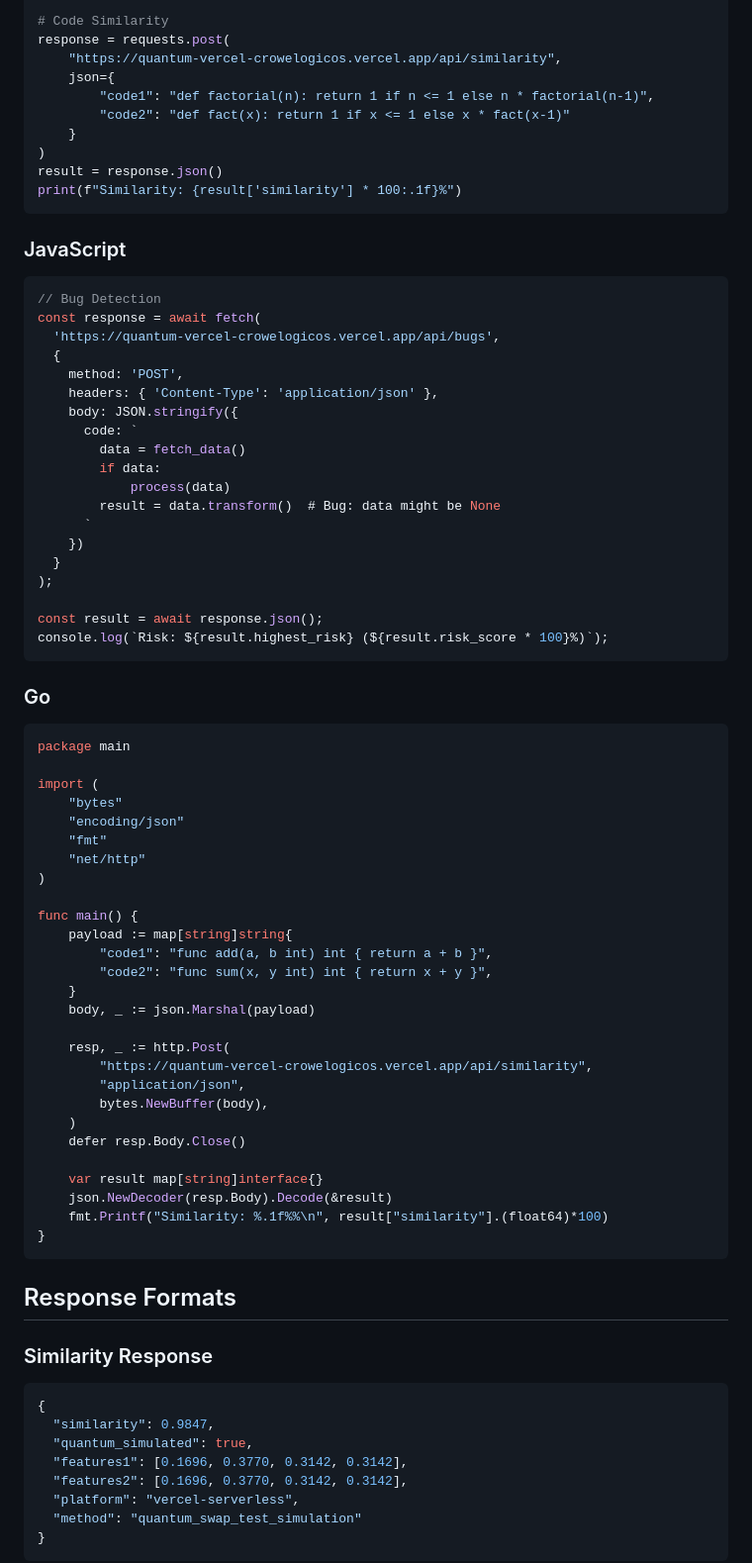
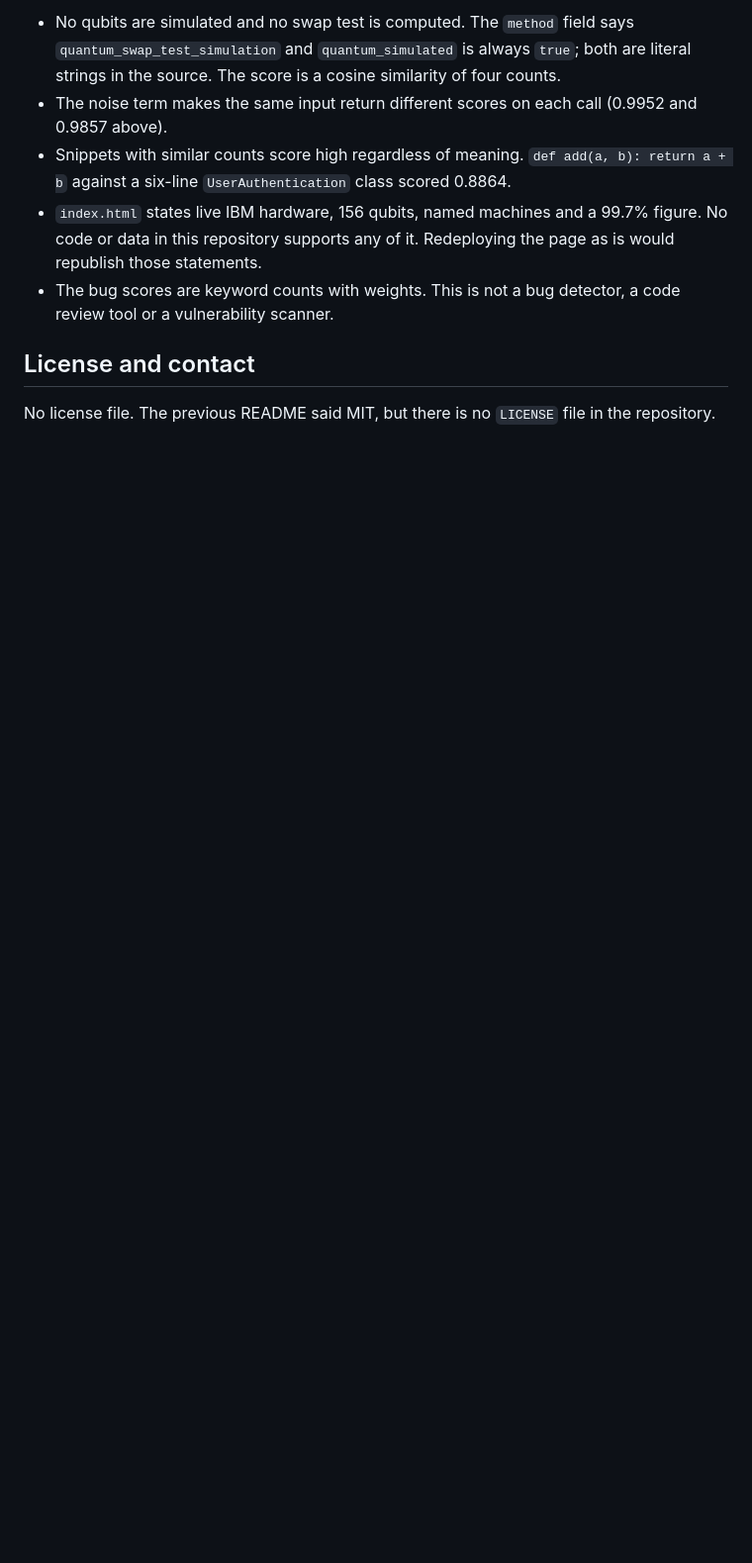
Before and after one commit to MichaelCrowe11/quantum-vercel-api, a Markdown page: README.md, the part around one of its changes. Shown at 99% size. Drawn GitHub-style; blank space fills up the shorter version.

````diff
--- a/README.md
+++ b/README.md
@@ -48,81 +53,11 @@ import requests
 
-# Code Similarity
-response = requests.post(
-    "https://quantum-vercel-crowelogicos.vercel.app/api/similarity",
-    json={
-        "code1": "def factorial(n): return 1 if n <= 1 else n * factorial(n-1)",
-        "code2": "def fact(x): return 1 if x <= 1 else x * fact(x-1)"
-    }
-)
-result = response.json()
-print(f"Similarity: {result['similarity'] * 100:.1f}%")
-```
+- No qubits are simulated and no swap test is computed. The `method` field says `quantum_swap_test_simulation` and `quantum_simulated` is always `true`; both are literal strings in the source. The score is a cosine similarity of four counts.
+- The noise term makes the same input return different scores on each call (0.9952 and 0.9857 above).
+- Snippets with similar counts score high regardless of meaning. `def add(a, b): return a + b` against a six-line `UserAuthentication` class scored 0.8864.
+- `index.html` states live IBM hardware, 156 qubits, named machines and a 99.7% figure. No code or data in this repository supports any of it. Redeploying the page as is would republish those statements.
+- The bug scores are keyword counts with weights. This is not a bug detector, a code review tool or a vulnerability scanner.
 
-### JavaScript
-```javascript
-// Bug Detection
-const response = await fetch(
-  'https://quantum-vercel-crowelogicos.vercel.app/api/bugs',
-  {
-    method: 'POST',
-    headers: { 'Content-Type': 'application/json' },
-    body: JSON.stringify({
-      code: `
-        data = fetch_data()
-        if data:
-            process(data)
-        result = data.transform()  # Bug: data might be None
-      `
-    })
-  }
-);
+## License and contact
 
-const result = await response.json();
-console.log(`Risk: ${result.highest_risk} (${result.risk_score * 100}%)`);
-```
+No license file. The previous README said MIT, but there is no `LICENSE` file in the repository.
 
-### Go
-```go
-package main
-
-import (
-    "bytes"
-    "encoding/json"
-    "fmt"
-    "net/http"
-)
-
-func main() {
-    payload := map[string]string{
-        "code1": "func add(a, b int) int { return a + b }",
-        "code2": "func sum(x, y int) int { return x + y }",
-    }
-    body, _ := json.Marshal(payload)
-
-    resp, _ := http.Post(
-        "https://quantum-vercel-crowelogicos.vercel.app/api/similarity",
-        "application/json",
-        bytes.NewBuffer(body),
-    )
-    defer resp.Body.Close()
-
-    var result map[string]interface{}
-    json.NewDecoder(resp.Body).Decode(&result)
-    fmt.Printf("Similarity: %.1f%%\n", result["similarity"].(float64)*100)
-}
-```
-
-## Response Formats
-
-### Similarity Response
-```json
-{
-  "similarity": 0.9847,
-  "quantum_simulated": true,
-  "features1": [0.1696, 0.3770, 0.3142, 0.3142],
-  "features2": [0.1696, 0.3770, 0.3142, 0.3142],
-  "platform": "vercel-serverless",
-  "method": "quantum_swap_test_simulation"
-}
-```
-
````
Also changed, not shown: other parts of README.md (+41 -122 lines).
